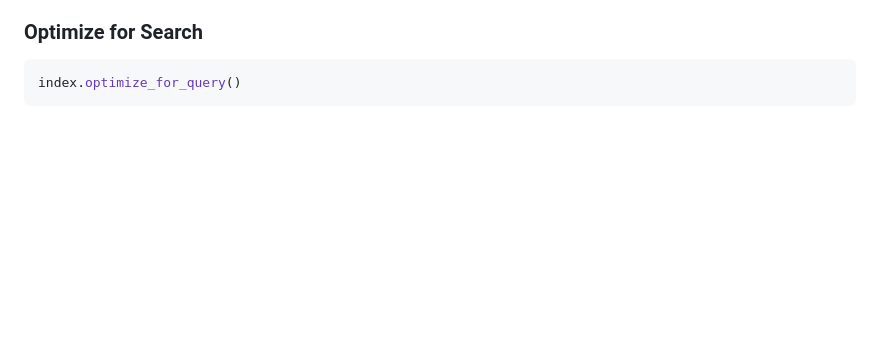
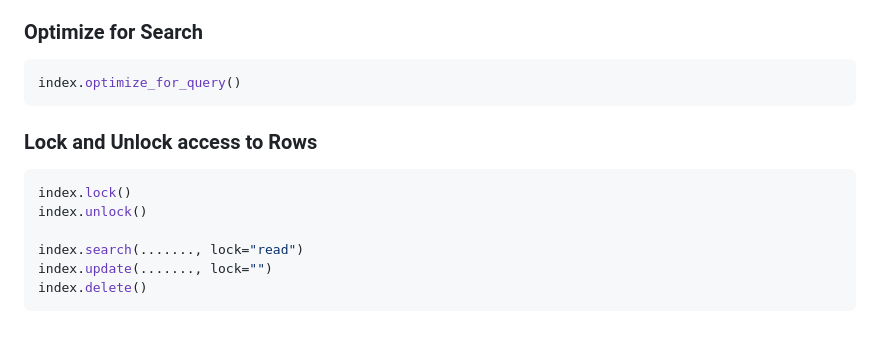
Before and after one commit to notAI-tech/LiteIndex, a Markdown page: DefinedIndex.md, the part around the change. Rendered like a GitHub page; blank space fills up the shorter version.

````diff
--- a/DefinedIndex.md
+++ b/DefinedIndex.md
@@ -157,3 +157,13 @@ index.count({"name": "Joe Biden"})
 ```python
 index.optimize_for_query()
 ```
+
+### Lock and Unlock access to Rows
+```python
+index.lock()
+index.unlock()
+
+index.search(......., lock="read")
+index.update(......., lock="")
+index.delete()
+```
````
